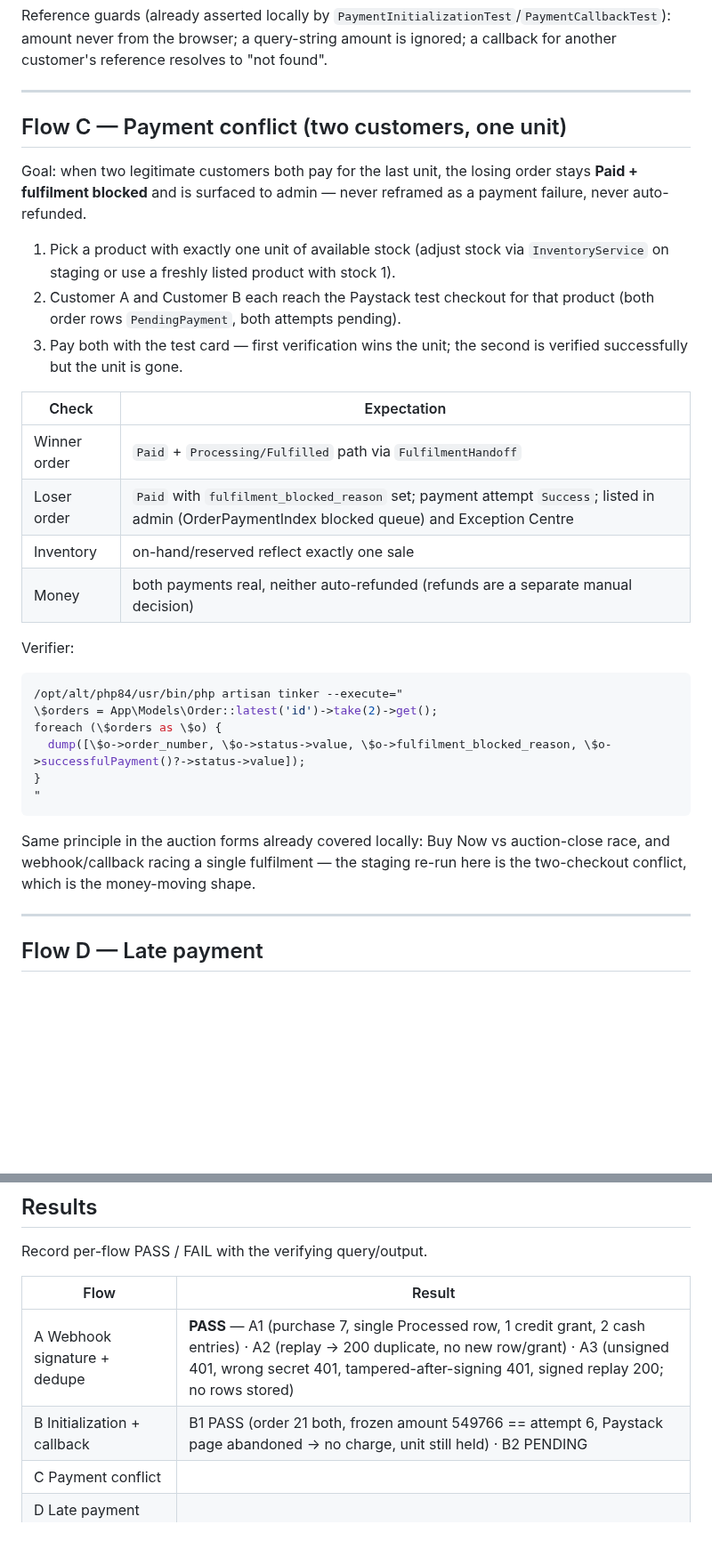
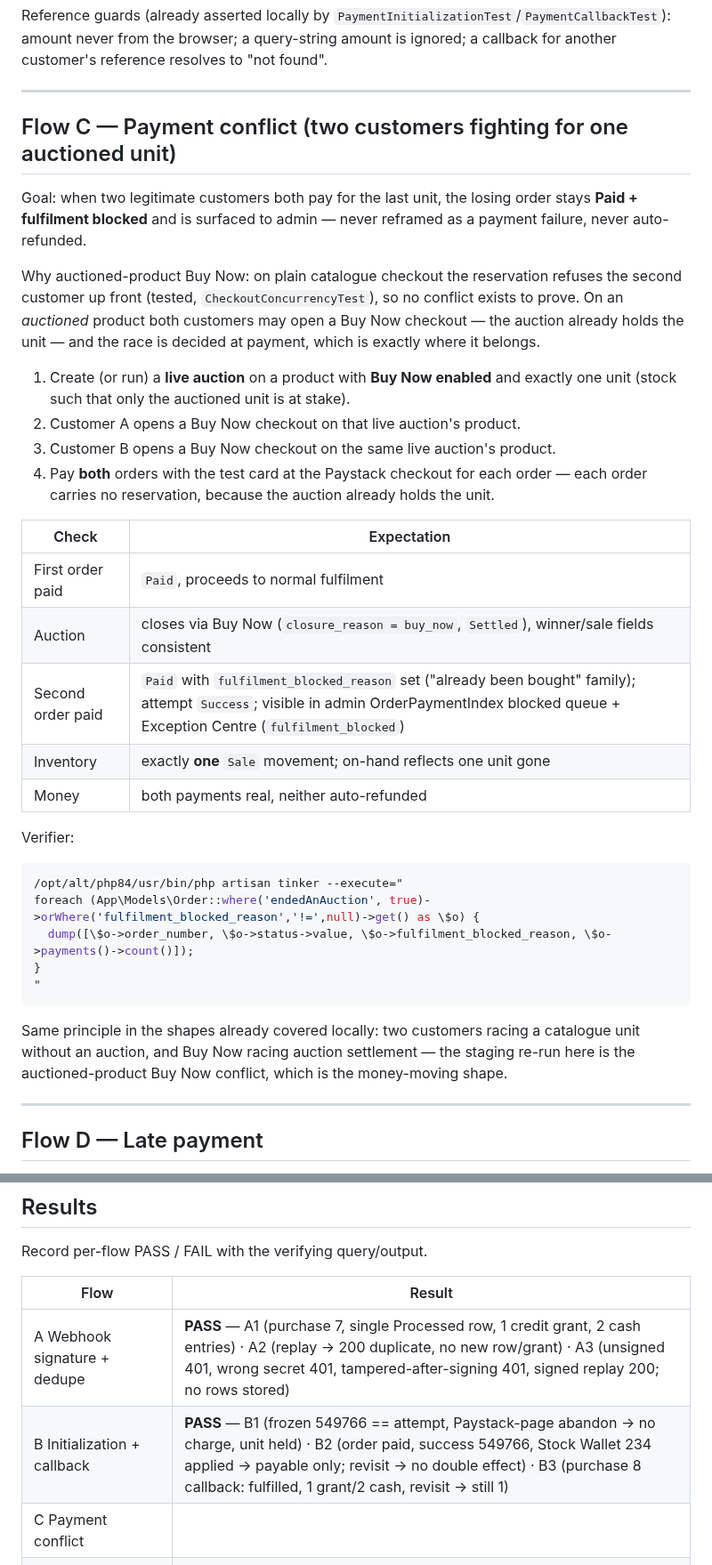
Before and after one commit to majcreatives/as-is-commerce, a Markdown page: docs/VERIFY_24_PAYMENT_WEBHOOK_AUDIT.md, 2 parts joined by grey strips. Shown at 89% size. Drawn GitHub-style; blank space fills up the shorter version.

Commit message:
Stage 24 — record Flow B PASS, reshape Flow C to auctioned Buy Now conflict

````diff
--- a/docs/VERIFY_24_PAYMENT_WEBHOOK_AUDIT.md
+++ b/docs/VERIFY_24_PAYMENT_WEBHOOK_AUDIT.md
@@ -214,42 +214,48 @@ reference resolves to "not found".
 
 ---
 
-## Flow C — Payment conflict (two customers, one unit)
+## Flow C — Payment conflict (two customers fighting for one auctioned unit)
 
 Goal: when two legitimate customers both pay for the last unit, the losing
 order stays **Paid + fulfilment blocked** and is surfaced to admin — never
 reframed as a payment failure, never auto-refunded.
 
-1. Pick a product with exactly one unit of available stock (adjust stock via
-   `InventoryService` on staging or use a freshly listed product with
-   stock 1).
-2. Customer A and Customer B each reach the Paystack test checkout for that
-   product (both order rows `PendingPayment`, both attempts pending).
-3. Pay both with the test card — first verification wins the unit; the second
-   is verified successfully but the unit is gone.
+Why auctioned-product Buy Now: on plain catalogue checkout the reservation
+refuses the second customer up front (tested, `CheckoutConcurrencyTest`), so
+no conflict exists to prove. On an *auctioned* product both customers may open
+a Buy Now checkout — the auction already holds the unit — and the race is
+decided at payment, which is exactly where it belongs.
+
+1. Create (or run) a **live auction** on a product with **Buy Now enabled** and
+   exactly one unit (stock such that only the auctioned unit is at stake).
+2. Customer A opens a Buy Now checkout on that live auction's product.
+3. Customer B opens a Buy Now checkout on the same live auction's product.
+4. Pay **both** orders with the test card at the Paystack checkout for each
+   order — each order carries no reservation, because the auction already
+   holds the unit.
 
 | Check | Expectation |
 |---|---|
-| Winner order | `Paid` + `Processing/Fulfilled` path via `FulfilmentHandoff` |
-| Loser order | `Paid` with `fulfilment_blocked_reason` set; payment attempt `Success`; listed in admin (OrderPaymentIndex blocked queue) and Exception Centre |
-| Inventory | on-hand/reserved reflect exactly one sale |
-| Money | both payments real, neither auto-refunded (refunds are a separate manual decision) |
+| First order paid | `Paid`, proceeds to normal fulfilment |
+| Auction | closes via Buy Now (`closure_reason = buy_now`, `Settled`), winner/sale fields consistent |
+| Second order paid | `Paid` with `fulfilment_blocked_reason` set ("already been bought" family); attempt `Success`; visible in admin OrderPaymentIndex blocked queue + Exception Centre (`fulfilment_blocked`) |
+| Inventory | exactly **one** `Sale` movement; on-hand reflects one unit gone |
+| Money | both payments real, neither auto-refunded |
 
 Verifier:
 
 ```bash
 /opt/alt/php84/usr/bin/php artisan tinker --execute="
-\$orders = App\Models\Order::latest('id')->take(2)->get();
-foreach (\$orders as \$o) {
-  dump([\$o->order_number, \$o->status->value, \$o->fulfilment_blocked_reason, \$o->successfulPayment()?->status->value]);
+foreach (App\Models\Order::where('endedAnAuction', true)->orWhere('fulfilment_blocked_reason','!=',null)->get() as \$o) {
+  dump([\$o->order_number, \$o->status->value, \$o->fulfilment_blocked_reason, \$o->payments()->count()]);
 }
 "
 ```
 
-Same principle in the auction forms already covered locally: Buy Now vs
-auction-close race, and webhook/callback racing a single fulfilment — the
-staging re-run here is the two-checkout conflict, which is the money-moving
-shape.
+Same principle in the shapes already covered locally: two customers racing a
+catalogue unit without an auction, and Buy Now racing auction settlement — the
+staging re-run here is the auctioned-product Buy Now conflict, which is the
+money-moving shape.
 
 ---
 
@@ -379,7 +385,7 @@ Record per-flow PASS / FAIL with the verifying query/output.
 | Flow | Result |
 |---|---|
 | A Webhook signature + dedupe | **PASS** — A1 (purchase 7, single Processed row, 1 credit grant, 2 cash entries) · A2 (replay → 200 duplicate, no new row/grant) · A3 (unsigned 401, wrong secret 401, tampered-after-signing 401, signed replay 200; no rows stored) |
-| B Initialization + callback | B1 PASS (order 21 both, frozen amount 549766 == attempt 6, Paystack page abandoned → no charge, unit still held) · B2 PENDING |
+| B Initialization + callback | **PASS** — B1 (frozen 549766 == attempt, Paystack-page abandon → no charge, unit held) · B2 (order paid, success 549766, Stock Wallet 234 applied → payable only; revisit → no double effect) · B3 (purchase 8 callback: fulfilled, 1 grant/2 cash, revisit → still 1) |
 | C Payment conflict | |
 | D Late payment | |
 | E Failed payment (+ pending note) | |
````
